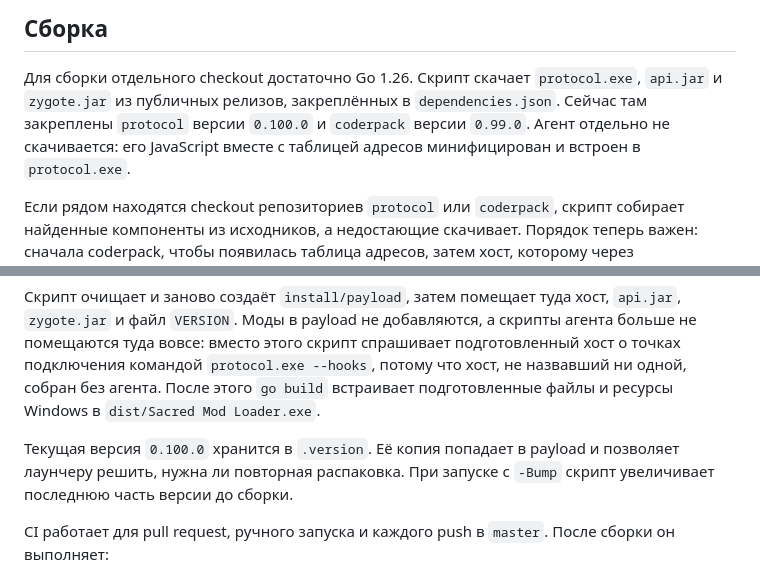
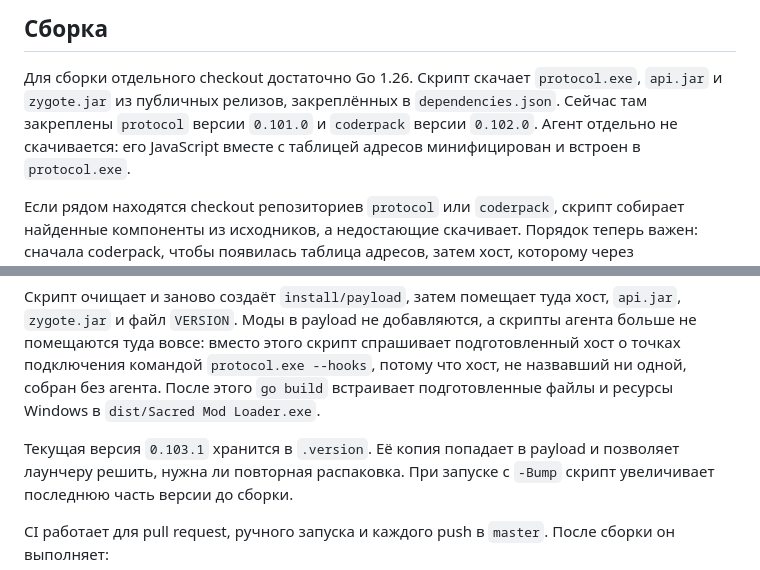
Before and after one commit to ancaria-dev/launcher, a Markdown page: README.md, 2 parts joined by grey strips. Drawn GitHub-style.

```diff
--- a/README.md
+++ b/README.md
@@ -149,8 +149,8 @@ while playing открывает консоль с выводом хоста п
 
 Для сборки отдельного checkout достаточно Go 1.26. Скрипт скачает
 `protocol.exe`, `api.jar` и `zygote.jar` из публичных релизов, закреплённых в
-`dependencies.json`. Сейчас там закреплены `protocol` версии `0.100.0` и
-`coderpack` версии `0.99.0`. Агент отдельно не скачивается: его JavaScript
+`dependencies.json`. Сейчас там закреплены `protocol` версии `0.101.0` и
+`coderpack` версии `0.102.0`. Агент отдельно не скачивается: его JavaScript
 вместе с таблицей адресов минифицирован и встроен в `protocol.exe`.
 
 Если рядом находятся checkout репозиториев `protocol` или `coderpack`, скрипт
@@ -196,7 +196,7 @@ sacred=D:\SteamLibrary\steamapps\common\Sacred Gold
 встраивает подготовленные файлы и ресурсы Windows в
 `dist/Sacred Mod Loader.exe`.
 
-Текущая версия `0.100.0` хранится в `.version`. Её копия попадает в payload и
+Текущая версия `0.103.1` хранится в `.version`. Её копия попадает в payload и
 позволяет лаунчеру решить, нужна ли повторная распаковка. При запуске с `-Bump`
 скрипт увеличивает последнюю часть версии до сборки.
 
```
Also changed, not shown: README.DE.md (+3 -3 lines), README.EN.md (+2 -2 lines).
